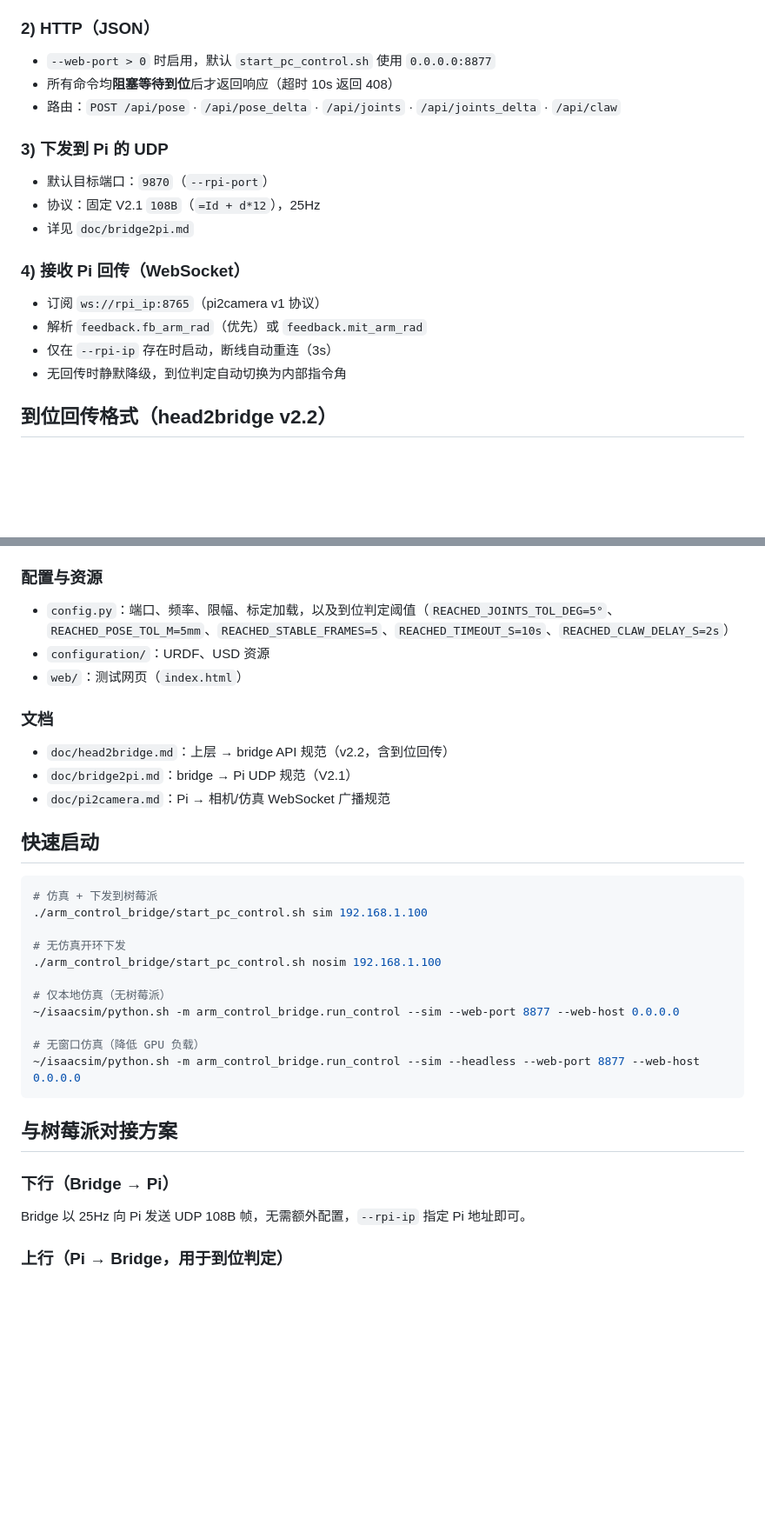
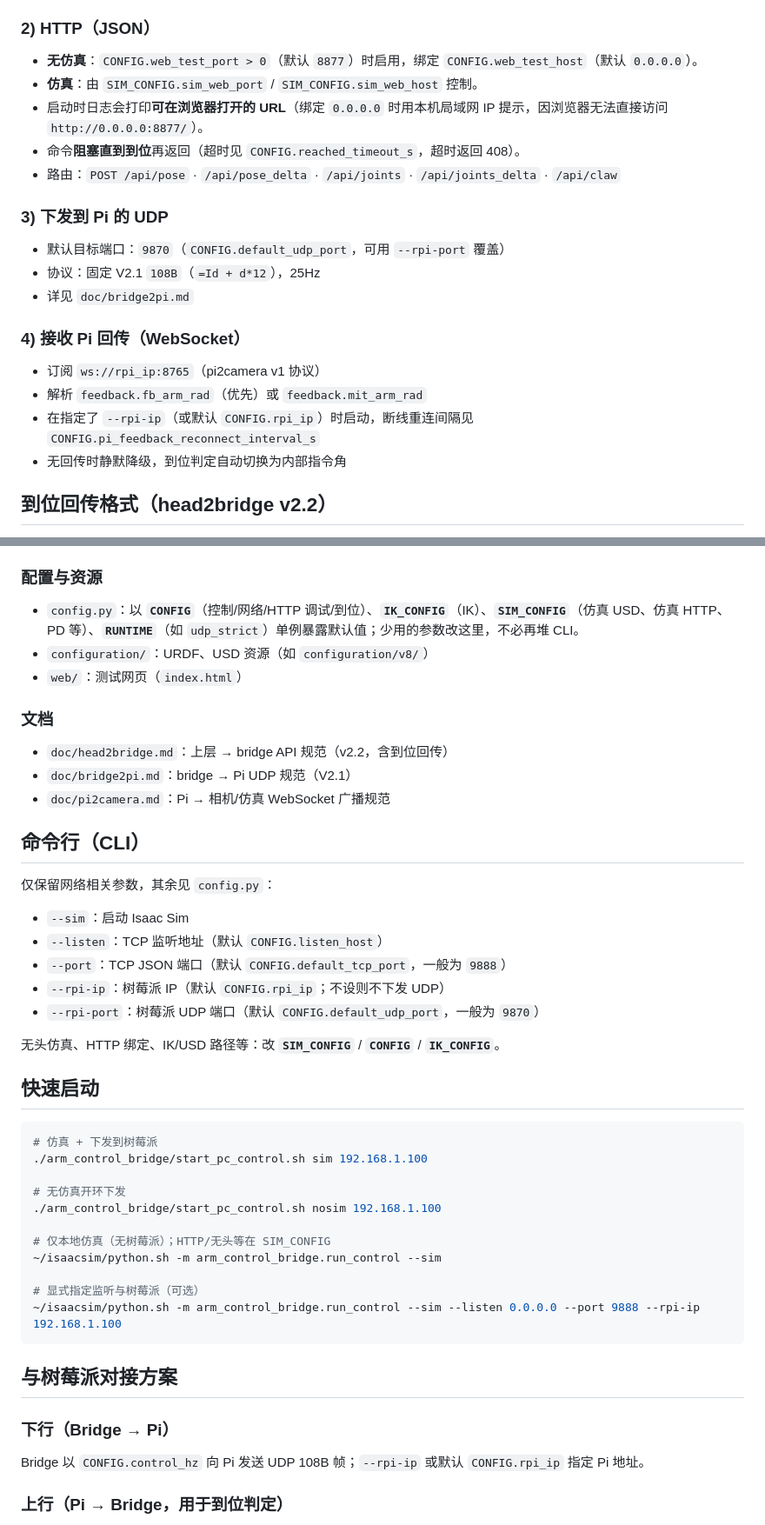
Before and after one commit to Edsion665/icecream_arm, a Markdown page: README_zh.md, 2 parts joined by grey strips. Shown at 87% size. Rendered like a GitHub page; blank space fills up the shorter version.

````diff
--- a/README_zh.md
+++ b/README_zh.md
@@ -49,13 +49,15 @@ io/pi_feedback.py (daemon 线程)                                       │
 
 ### 2) HTTP（JSON）
 
-- `--web-port > 0` 时启用，默认 `start_pc_control.sh` 使用 `0.0.0.0:8877`
-- 所有命令均**阻塞等待到位**后才返回响应（超时 10s 返回 408）
+- **无仿真**：`CONFIG.web_test_port > 0`（默认 `8877`）时启用，绑定 `CONFIG.web_test_host`（默认 `0.0.0.0`）。
+- **仿真**：由 `SIM_CONFIG.sim_web_port` / `SIM_CONFIG.sim_web_host` 控制。
+- 启动时日志会打印**可在浏览器打开的 URL**（绑定 `0.0.0.0` 时用本机局域网 IP 提示，因浏览器无法直接访问 `http://0.0.0.0:8877/`）。
+- 命令**阻塞直到到位**再返回（超时见 `CONFIG.reached_timeout_s`，超时返回 408）。
 - 路由：`POST /api/pose` · `/api/pose_delta` · `/api/joints` · `/api/joints_delta` · `/api/claw`
 
 ### 3) 下发到 Pi 的 UDP
 
-- 默认目标端口：`9870`（`--rpi-port`）
+- 默认目标端口：`9870`（`CONFIG.default_udp_port`，可用 `--rpi-port` 覆盖）
 - 协议：固定 V2.1 `108B`（`=Id + d*12`），25Hz
 - 详见 `doc/bridge2pi.md`
 
@@ -63,7 +65,7 @@ io/pi_feedback.py (daemon 线程)                                       │
 
 - 订阅 `ws://rpi_ip:8765`（pi2camera v1 协议）
 - 解析 `feedback.fb_arm_rad`（优先）或 `feedback.mit_arm_rad`
-- 仅在 `--rpi-ip` 存在时启动，断线自动重连（3s）
+- 在指定了 `--rpi-ip`（或默认 `CONFIG.rpi_ip`）时启动，断线重连间隔见 `CONFIG.pi_feedback_reconnect_interval_s`
 - 无回传时静默降级，到位判定自动切换为内部指令角
 
 ## 到位回传格式（head2bridge v2.2）
@@ -124,8 +126,8 @@ io/pi_feedback.py (daemon 线程)                                       │
 
 ### 配置与资源
 
-- `config.py`：端口、频率、限幅、标定加载，以及到位判定阈值（`REACHED_JOINTS_TOL_DEG=5°`、`REACHED_POSE_TOL_M=5mm`、`REACHED_STABLE_FRAMES=5`、`REACHED_TIMEOUT_S=10s`、`REACHED_CLAW_DELAY_S=2s`）
-- `configuration/`：URDF、USD 资源
+- `config.py`：以 **`CONFIG`**（控制/网络/HTTP 调试/到位）、**`IK_CONFIG`**（IK）、**`SIM_CONFIG`**（仿真 USD、仿真 HTTP、PD 等）、**`RUNTIME`**（如 `udp_strict`）单例暴露默认值；少用的参数改这里，不必再堆 CLI。
+- `configuration/`：URDF、USD 资源（如 `configuration/v8/`）
 - `web/`：测试网页（`index.html`）
 
 ### 文档
@@ -133,6 +135,18 @@ io/pi_feedback.py (daemon 线程)                                       │
 - `doc/head2bridge.md`：上层 → bridge API 规范（v2.2，含到位回传）
 - `doc/bridge2pi.md`：bridge → Pi UDP 规范（V2.1）
 - `doc/pi2camera.md`：Pi → 相机/仿真 WebSocket 广播规范
+
+## 命令行（CLI）
+
+仅保留网络相关参数，其余见 `config.py`：
+
+- `--sim`：启动 Isaac Sim
+- `--listen`：TCP 监听地址（默认 `CONFIG.listen_host`）
+- `--port`：TCP JSON 端口（默认 `CONFIG.default_tcp_port`，一般为 `9888`）
+- `--rpi-ip`：树莓派 IP（默认 `CONFIG.rpi_ip`；不设则不下发 UDP）
+- `--rpi-port`：树莓派 UDP 端口（默认 `CONFIG.default_udp_port`，一般为 `9870`）
+
+无头仿真、HTTP 绑定、IK/USD 路径等：改 **`SIM_CONFIG`** / **`CONFIG`** / **`IK_CONFIG`**。
 
 ## 快速启动
 
@@ -143,18 +157,18 @@ io/pi_feedback.py (daemon 线程)                                       │
 # 无仿真开环下发
 ./arm_control_bridge/start_pc_control.sh nosim 192.168.1.100
 
-# 仅本地仿真（无树莓派）
-~/isaacsim/python.sh -m arm_control_bridge.run_control --sim --web-port 8877 --web-host 0.0.0.0
+# 仅本地仿真（无树莓派）；HTTP/无头等在 SIM_CONFIG
+~/isaacsim/python.sh -m arm_control_bridge.run_control --sim
 
-# 无窗口仿真（降低 GPU 负载）
-~/isaacsim/python.sh -m arm_control_bridge.run_control --sim --headless --web-port 8877 --web-host 0.0.0.0
+# 显式指定监听与树莓派（可选）
+~/isaacsim/python.sh -m arm_control_bridge.run_control --sim --listen 0.0.0.0 --port 9888 --rpi-ip 192.168.1.100
 ```
 
 ## 与树莓派对接方案
 
 ### 下行（Bridge → Pi）
 
-Bridge 以 25Hz 向 Pi 发送 UDP 108B 帧，无需额外配置，`--rpi-ip` 指定 Pi 地址即可。
+Bridge 以 `CONFIG.control_hz` 向 Pi 发送 UDP 108B 帧；`--rpi-ip` 或默认 `CONFIG.rpi_ip` 指定 Pi 地址。
 
 ### 上行（Pi → Bridge，用于到位判定）
 
````
Also changed, not shown: README.md (+25 -11 lines).
